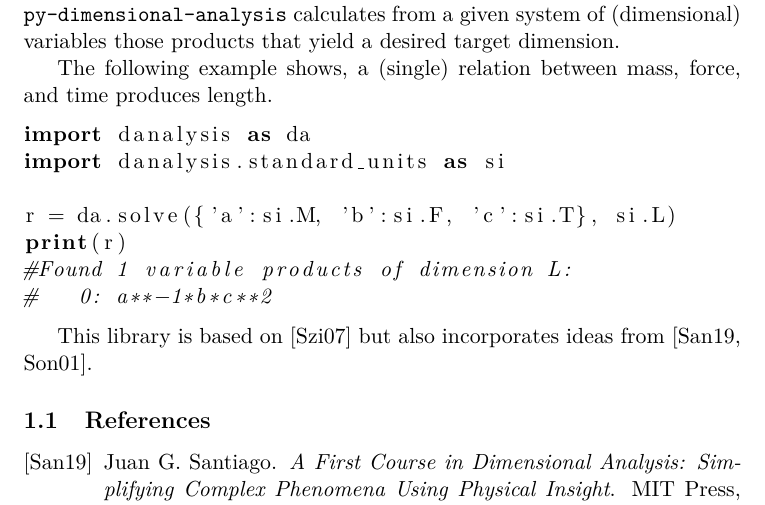
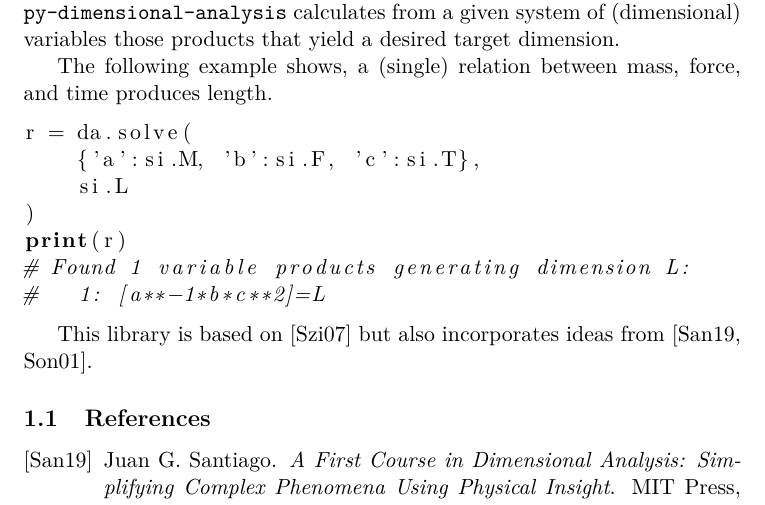
Before and after one commit to cheind/sympy-nondim, a LaTeX document (docs/README.tex): part of the page, cut so that both start at the same text. Compiled offline with pdfLaTeX.

Commit message:
updated docs

```diff
--- a/docs/README.tex
+++ b/docs/README.tex
@@ -20,13 +20,13 @@ This Python package addresses physical dimensional analysis. In particular, \tex
 The following example shows, a (single) relation between mass, force, and time produces length.
 
 \begin{lstlisting}[language=Python]
-import danalysis as da
-import danalysis.standard_units as si
-
-r = da.solve({'a':si.M, 'b':si.F, 'c':si.T}, si.L)
+r = da.solve(
+    {'a':si.M, 'b':si.F, 'c':si.T},
+    si.L
+)
 print(r)
-#Found 1 variable products of dimension L:
-#   0: a**-1*b*c**2
+# Found 1 variable products generating dimension L:
+#   1: [a**-1*b*c**2]=L
 \end{lstlisting}
 
 This library is based on \cite{szirtes2007applied} but also incorporates ideas from \cite{santiago2019first, sonin2001dimensional}.
```
Also changed, not shown: README.md, docs/README.pdf, 2 other files.
